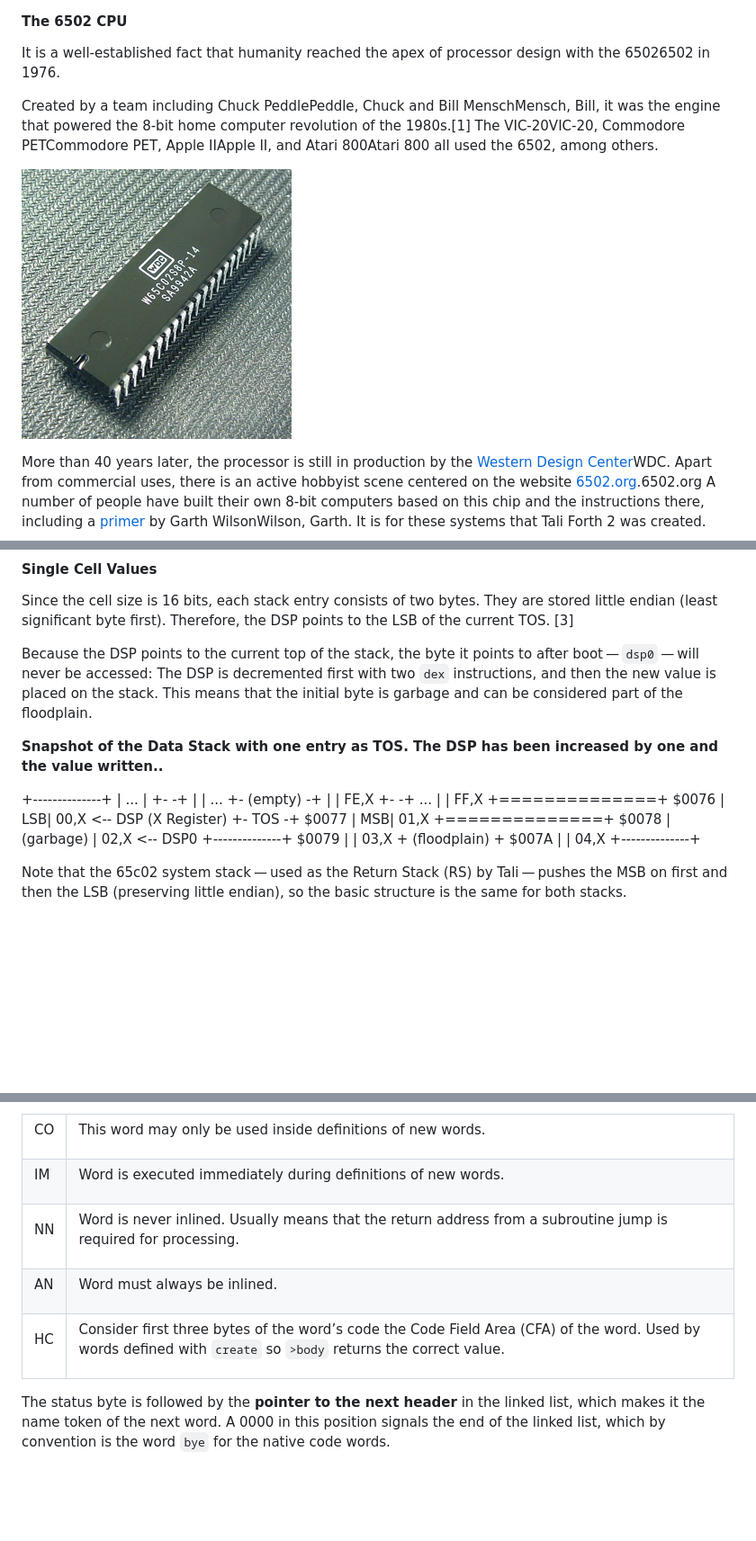
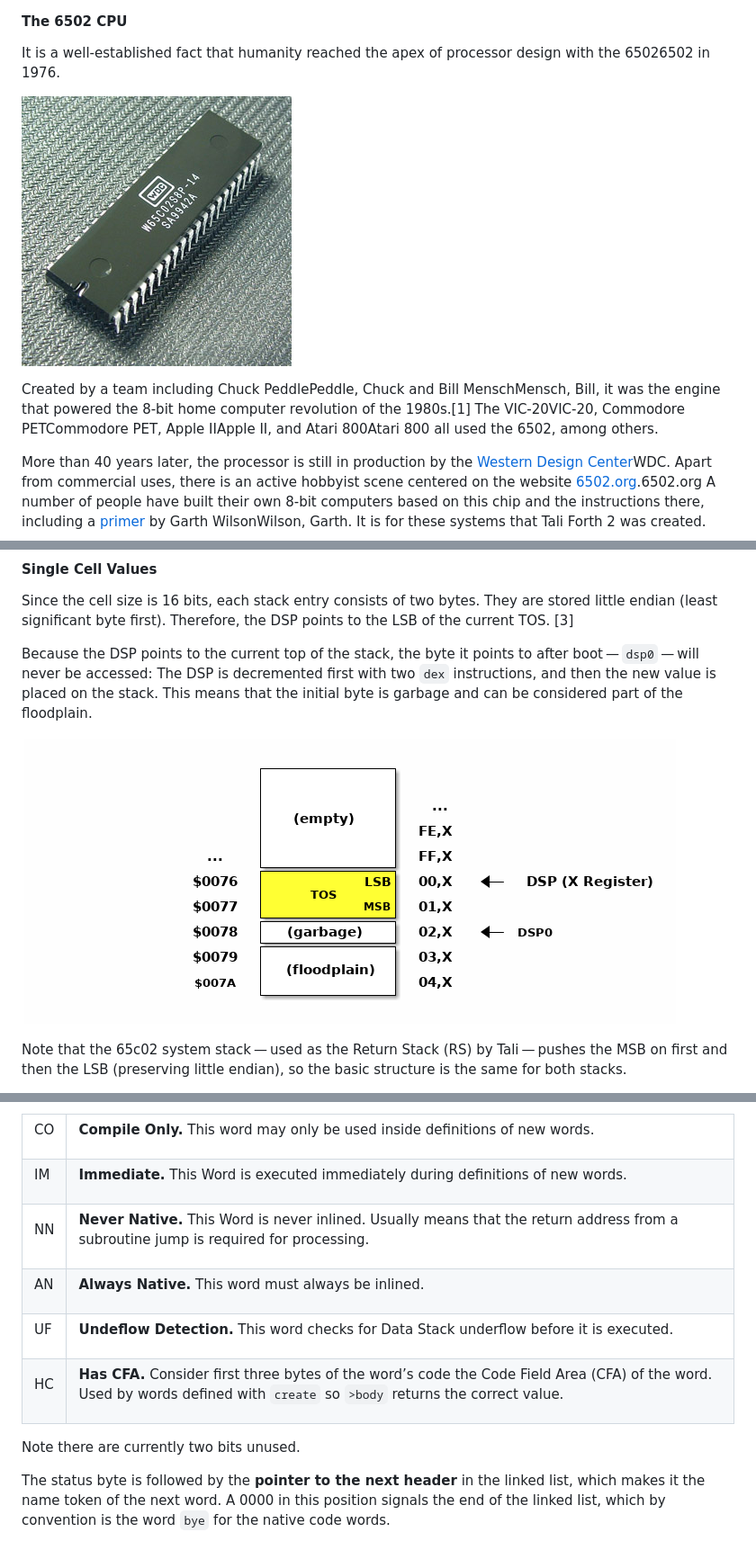
Before and after one commit to scotws/TaliForth2, a Markdown page: docs/manual.md, 3 parts joined by grey strips. Shown: that part at 90% size. Drawn GitHub-style; pictures changed too: docs/pics/stack_diagram.png; blank space fills up the shorter version.

```diff
--- a/docs/manual.md
+++ b/docs/manual.md
@@ -22,9 +22,9 @@ This section provides background information on Forth, the 6502 processor, and w
 
 It is a well-established fact that humanity reached the apex of processor design with the 65026502 in 1976.
 
+![by Anthony King, public domain](pics/W65c02.jpg)
+
 Created by a team including Chuck PeddlePeddle, Chuck and Bill MenschMensch, Bill, it was the engine that powered the 8-bit home computer revolution of the 1980s.[1] The VIC-20VIC-20, Commodore PETCommodore PET, Apple IIApple II, and Atari 800Atari 800 all used the 6502, among others.
-
-![The 65c02 MPU. Photo: Anthony King, released in the public domain](pics/W65c02.jpg)
 
 More than 40 years later, the processor is still in production by the [Western Design Center](http://www.westerndesigncenter.com/wdc/w65c02s-chip.cfm)WDC. Apart from commercial uses, there is an active hobbyist scene centered on the website [6502.org](http://6502.org/).6502.org A number of people have built their own 8-bit computers based on this chip and the instructions there, including a [primer](http://wilsonminesco.com/6502primer/) by Garth WilsonWilson, Garth. It is for these systems that Tali Forth 2 was created.
 
@@ -1112,9 +1120,7 @@ Since the cell size is 16 bits, each stack entry consists of two bytes. They are
 
 Because the DSP points to the current top of the stack, the byte it points to after boot — `dsp0` — will never be accessed: The DSP is decremented first with two `dex` instructions, and then the new value is placed on the stack. This means that the initial byte is garbage and can be considered part of the floodplain.
 
-**Snapshot of the Data Stack with one entry as TOS. The DSP has been increased by one and the value written..**
-
-+--------------+ | ... | +- -+ | | ... +- (empty) -+ | | FE,X +- -+ ... | | FF,X +==============+ $0076 | LSB| 00,X &lt;-- DSP (X Register) +- TOS -+ $0077 | MSB| 01,X +==============+ $0078 | (garbage) | 02,X &lt;-- DSP0 +--------------+ $0079 | | 03,X + (floodplain) + $007A | | 04,X +--------------+
+![Snapshot of the Data Stack with one entry as TOS. The DSP has been increased by one and the value written.](pics/stack_diagram.png)
 
 Note that the 65c02 system stack — used as the Return Stack (RS) by Tali — pushes the MSB on first and then the LSB (preserving little endian), so the basic structure is the same for both stacks.
 
@@ -1226,27 +1166,33 @@ Note there are currently two bits unused.
 <tbody>
 <tr class="odd">
 <td><p>CO</p></td>
-<td><p>This word may only be used inside definitions of new words.</p></td>
+<td><p><strong>Compile Only.</strong> This word may only be used inside definitions of new words.</p></td>
 </tr>
 <tr class="even">
 <td><p>IM</p></td>
-<td><p>Word is executed immediately during definitions of new words.</p></td>
+<td><p><strong>Immediate.</strong> This Word is executed immediately during definitions of new words.</p></td>
 </tr>
 <tr class="odd">
 <td><p>NN</p></td>
-<td><p>Word is never inlined. Usually means that the return address from a subroutine jump is required for processing.</p></td>
+<td><p><strong>Never Native.</strong> This Word is never inlined. Usually means that the return address from a subroutine jump is required for processing.</p></td>
 </tr>
 <tr class="even">
 <td><p>AN</p></td>
-<td><p>Word must always be inlined.</p></td>
-</tr>
-<tr class="odd">
+<td><p><strong>Always Native.</strong> This word must always be inlined.</p></td>
+</tr>
+<tr class="odd">
+<td><p>UF</p></td>
+<td><p><strong>Undeflow Detection.</strong> This word checks for Data Stack underflow before it is executed.</p></td>
+</tr>
+<tr class="even">
 <td><p>HC</p></td>
-<td><p>Consider first three bytes of the word’s code the Code Field Area (CFA) of the word. Used by words defined with <code>create</code> so <code>&gt;body</code> returns the correct value.</p></td>
+<td><p><strong>Has CFA.</strong> Consider first three bytes of the word’s code the Code Field Area (CFA) of the word. Used by words defined with <code>create</code> so <code>&gt;body</code> returns the correct value.</p></td>
 </tr>
 </tbody>
 </table>
 
+Note there are currently two bits unused.
+
 The status byte is followed by the **pointer to the next header** in the linked list, which makes it the name token of the next word. A 0000 in this position signals the end of the linked list, which by convention is the word `bye` for the native code words.
 
 This is followed by the current word’s **execution token** (xt, `xt_word`) that points to the start of the actual code. Some words that have the same functionality point to the same code block.
```
Also changed, not shown: other parts of docs/manual.md (+17 -148 lines), docs/pics/double_cell.png, docs/pics/header_diagram.png, 7 other files.
